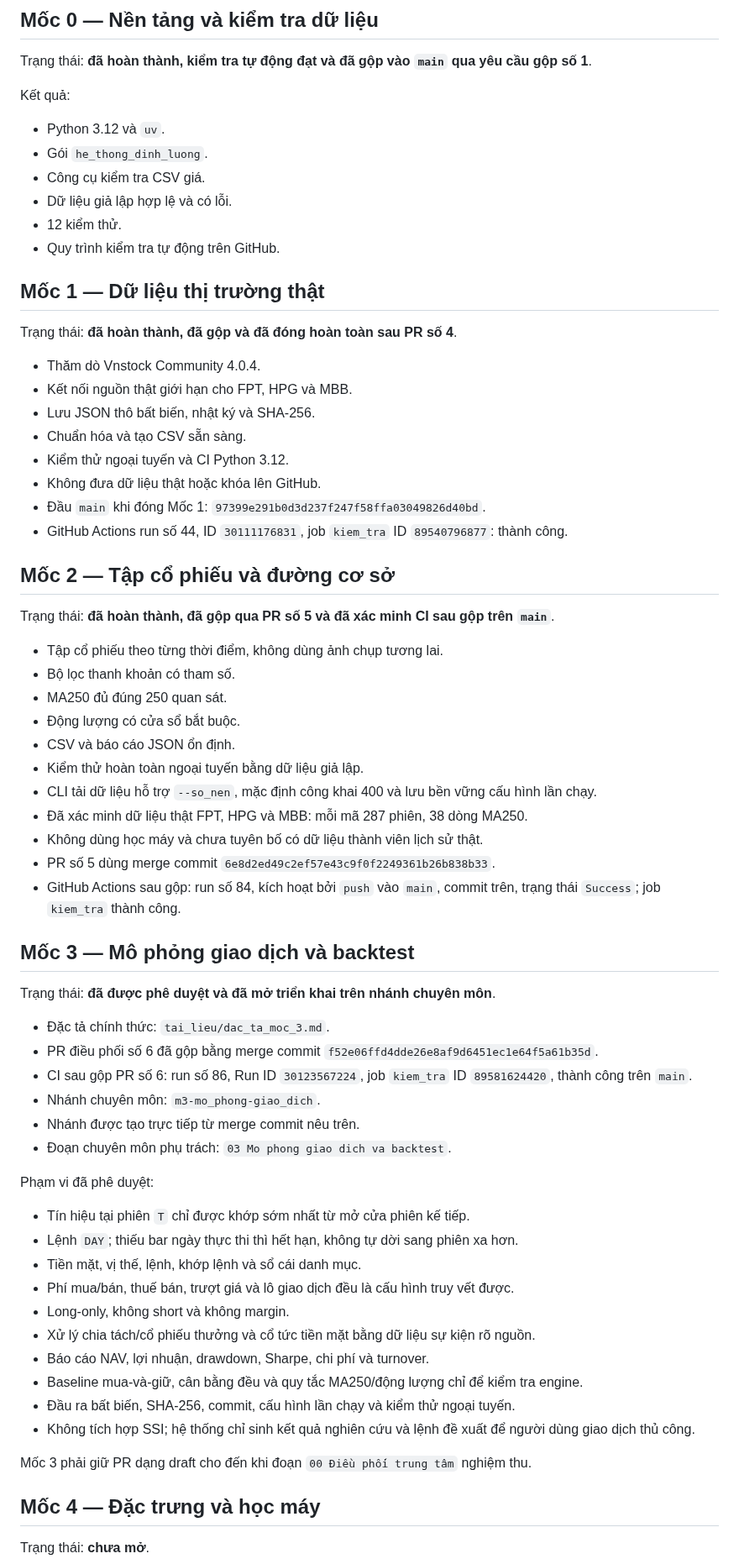
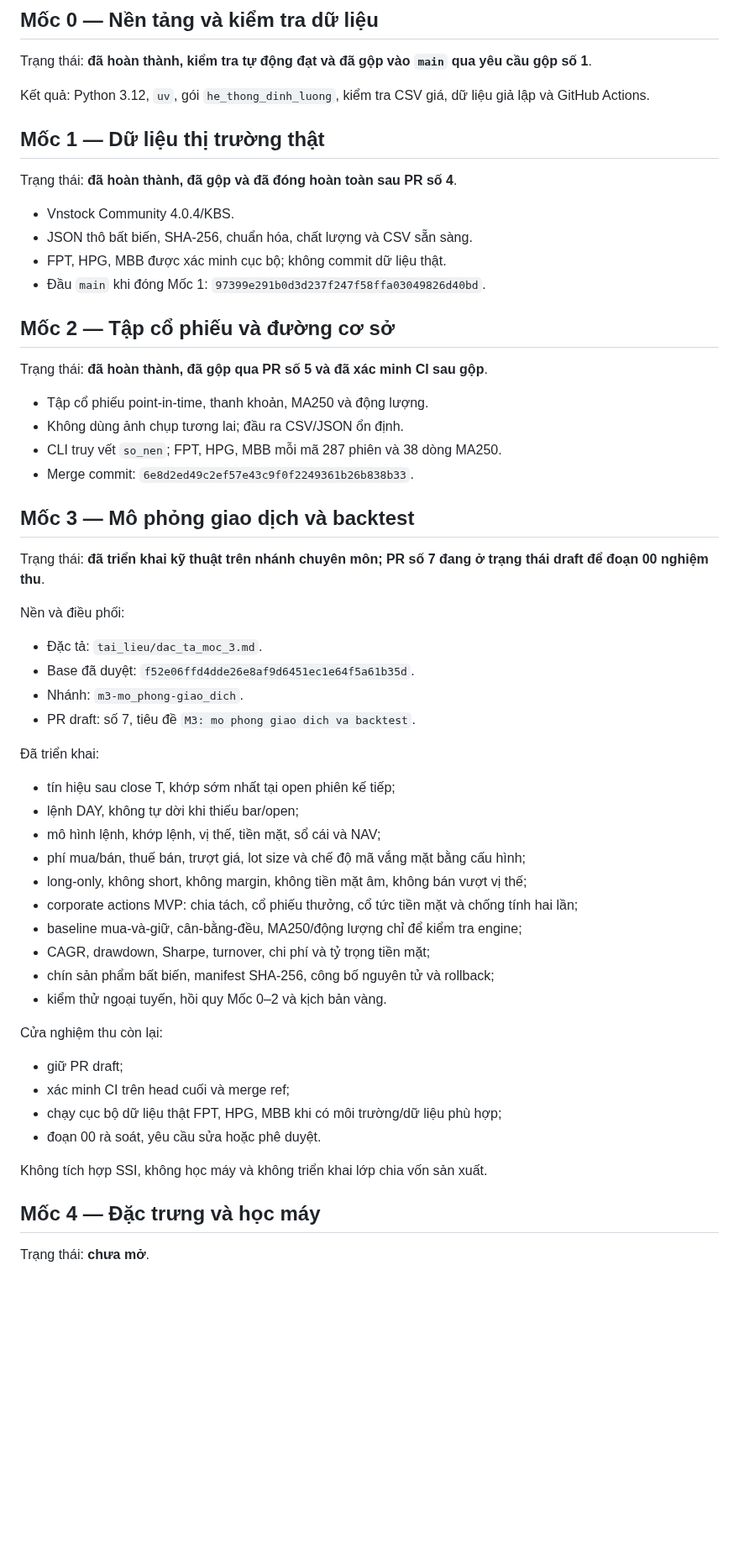
Before and after one commit to Tienkhoaa2908/vn-quant-system, a Markdown page: tai_lieu_dieu_phoi/ke_hoach_tong_the.md, the part around one of its changes. Shown at 84% size. Drawn GitHub-style; blank space fills up the shorter version.

Commit message:
cap nhat ke hoach sau trien khai Moc 3

```diff
--- a/tai_lieu_dieu_phoi/ke_hoach_tong_the.md
+++ b/tai_lieu_dieu_phoi/ke_hoach_tong_the.md
@@ -4,69 +4,58 @@
 
 Trạng thái: **đã hoàn thành, kiểm tra tự động đạt và đã gộp vào `main` qua yêu cầu gộp số 1**.
 
-Kết quả:
-
-- Python 3.12 và `uv`.
-- Gói `he_thong_dinh_luong`.
-- Công cụ kiểm tra CSV giá.
-- Dữ liệu giả lập hợp lệ và có lỗi.
-- 12 kiểm thử.
-- Quy trình kiểm tra tự động trên GitHub.
+Kết quả: Python 3.12, `uv`, gói `he_thong_dinh_luong`, kiểm tra CSV giá, dữ liệu giả lập và GitHub Actions.
 
 ## Mốc 1 — Dữ liệu thị trường thật
 
 Trạng thái: **đã hoàn thành, đã gộp và đã đóng hoàn toàn sau PR số 4**.
 
-- Thăm dò Vnstock Community 4.0.4.
-- Kết nối nguồn thật giới hạn cho FPT, HPG và MBB.
-- Lưu JSON thô bất biến, nhật ký và SHA-256.
-- Chuẩn hóa và tạo CSV sẵn sàng.
-- Kiểm thử ngoại tuyến và CI Python 3.12.
-- Không đưa dữ liệu thật hoặc khóa lên GitHub.
+- Vnstock Community 4.0.4/KBS.
+- JSON thô bất biến, SHA-256, chuẩn hóa, chất lượng và CSV sẵn sàng.
+- FPT, HPG, MBB được xác minh cục bộ; không commit dữ liệu thật.
 - Đầu `main` khi đóng Mốc 1: `97399e291b0d3d237f247f58ffa03049826d40bd`.
-- GitHub Actions run số 44, ID `30111176831`, job `kiem_tra` ID `89540796877`: thành công.
 
 ## Mốc 2 — Tập cổ phiếu và đường cơ sở
 
-Trạng thái: **đã hoàn thành, đã gộp qua PR số 5 và đã xác minh CI sau gộp trên `main`**.
+Trạng thái: **đã hoàn thành, đã gộp qua PR số 5 và đã xác minh CI sau gộp**.
 
-- Tập cổ phiếu theo từng thời điểm, không dùng ảnh chụp tương lai.
-- Bộ lọc thanh khoản có tham số.
-- MA250 đủ đúng 250 quan sát.
-- Động lượng có cửa sổ bắt buộc.
-- CSV và báo cáo JSON ổn định.
-- Kiểm thử hoàn toàn ngoại tuyến bằng dữ liệu giả lập.
-- CLI tải dữ liệu hỗ trợ `--so_nen`, mặc định công khai 400 và lưu bền vững cấu hình lần chạy.
-- Đã xác minh dữ liệu thật FPT, HPG và MBB: mỗi mã 287 phiên, 38 dòng MA250.
-- Không dùng học máy và chưa tuyên bố có dữ liệu thành viên lịch sử thật.
-- PR số 5 dùng merge commit `6e8d2ed49c2ef57e43c9f0f2249361b26b838b33`.
-- GitHub Actions sau gộp: run số 84, kích hoạt bởi `push` vào `main`, commit trên, trạng thái `Success`; job `kiem_tra` thành công.
+- Tập cổ phiếu point-in-time, thanh khoản, MA250 và động lượng.
+- Không dùng ảnh chụp tương lai; đầu ra CSV/JSON ổn định.
+- CLI truy vết `so_nen`; FPT, HPG, MBB mỗi mã 287 phiên và 38 dòng MA250.
+- Merge commit: `6e8d2ed49c2ef57e43c9f0f2249361b26b838b33`.
 
 ## Mốc 3 — Mô phỏng giao dịch và backtest
 
-Trạng thái: **đã được phê duyệt và đã mở triển khai trên nhánh chuyên môn**.
+Trạng thái: **đã triển khai kỹ thuật trên nhánh chuyên môn; PR số 7 đang ở trạng thái draft để đoạn 00 nghiệm thu**.
 
-- Đặc tả chính thức: `tai_lieu/dac_ta_moc_3.md`.
-- PR điều phối số 6 đã gộp bằng merge commit `f52e06ffd4dde26e8af9d6451ec1e64f5a61b35d`.
-- CI sau gộp PR số 6: run số 86, Run ID `30123567224`, job `kiem_tra` ID `89581624420`, thành công trên `main`.
-- Nhánh chuyên môn: `m3-mo_phong-giao_dich`.
-- Nhánh được tạo trực tiếp từ merge commit nêu trên.
-- Đoạn chuyên môn phụ trách: `03 Mo phong giao dich va backtest`.
+Nền và điều phối:
 
-Phạm vi đã phê duyệt:
+- Đặc tả: `tai_lieu/dac_ta_moc_3.md`.
+- Base đã duyệt: `f52e06ffd4dde26e8af9d6451ec1e64f5a61b35d`.
+- Nhánh: `m3-mo_phong-giao_dich`.
+- PR draft: số 7, tiêu đề `M3: mo phong giao dich va backtest`.
 
-- Tín hiệu tại phiên `T` chỉ được khớp sớm nhất từ mở cửa phiên kế tiếp.
-- Lệnh `DAY`; thiếu bar ngày thực thi thì hết hạn, không tự dời sang phiên xa hơn.
-- Tiền mặt, vị thế, lệnh, khớp lệnh và sổ cái danh mục.
-- Phí mua/bán, thuế bán, trượt giá và lô giao dịch đều là cấu hình truy vết được.
-- Long-only, không short và không margin.
-- Xử lý chia tách/cổ phiếu thưởng và cổ tức tiền mặt bằng dữ liệu sự kiện rõ nguồn.
-- Báo cáo NAV, lợi nhuận, drawdown, Sharpe, chi phí và turnover.
-- Baseline mua-và-giữ, cân bằng đều và quy tắc MA250/động lượng chỉ để kiểm tra engine.
-- Đầu ra bất biến, SHA-256, commit, cấu hình lần chạy và kiểm thử ngoại tuyến.
-- Không tích hợp SSI; hệ thống chỉ sinh kết quả nghiên cứu và lệnh đề xuất để người dùng giao dịch thủ công.
+Đã triển khai:
 
-Mốc 3 phải giữ PR dạng draft cho đến khi đoạn `00 Điều phối trung tâm` nghiệm thu.
+- tín hiệu sau close T, khớp sớm nhất tại open phiên kế tiếp;
+- lệnh DAY, không tự dời khi thiếu bar/open;
+- mô hình lệnh, khớp lệnh, vị thế, tiền mặt, sổ cái và NAV;
+- phí mua/bán, thuế bán, trượt giá, lot size và chế độ mã vắng mặt bằng cấu hình;
+- long-only, không short, không margin, không tiền mặt âm, không bán vượt vị thế;
+- corporate actions MVP: chia tách, cổ phiếu thưởng, cổ tức tiền mặt và chống tính hai lần;
+- baseline mua-và-giữ, cân-bằng-đều, MA250/động lượng chỉ để kiểm tra engine;
+- CAGR, drawdown, Sharpe, turnover, chi phí và tỷ trọng tiền mặt;
+- chín sản phẩm bất biến, manifest SHA-256, công bố nguyên tử và rollback;
+- kiểm thử ngoại tuyến, hồi quy Mốc 0–2 và kịch bản vàng.
+
+Cửa nghiệm thu còn lại:
+
+- giữ PR draft;
+- xác minh CI trên head cuối và merge ref;
+- chạy cục bộ dữ liệu thật FPT, HPG, MBB khi có môi trường/dữ liệu phù hợp;
+- đoạn 00 rà soát, yêu cầu sửa hoặc phê duyệt.
+
+Không tích hợp SSI, không học máy và không triển khai lớp chia vốn sản xuất.
 
 ## Mốc 4 — Đặc trưng và học máy
 
```
Also changed, not shown: other parts of tai_lieu_dieu_phoi/ke_hoach_tong_the.md (+5 -10 lines).
